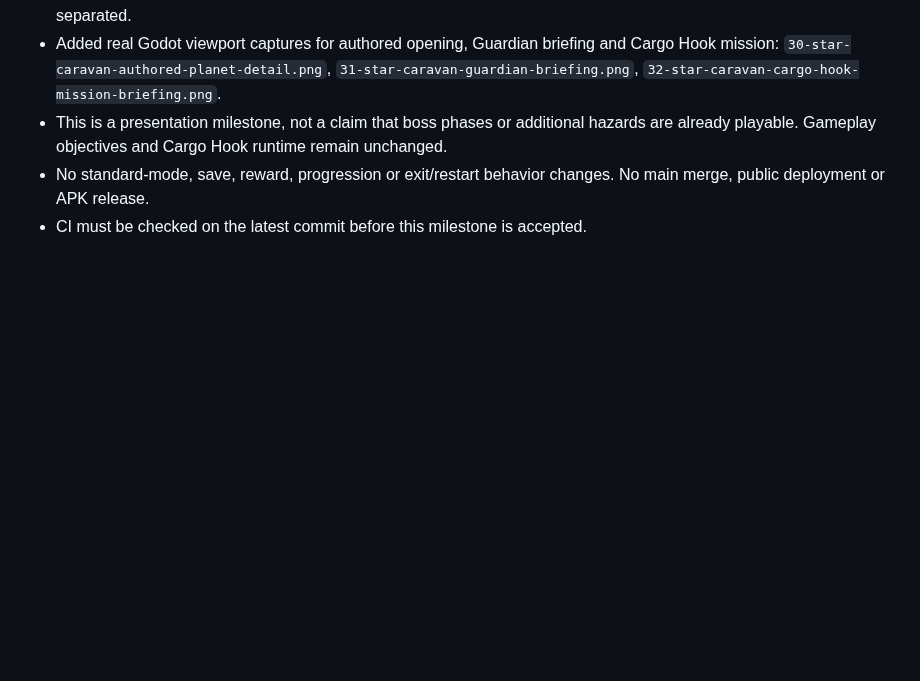
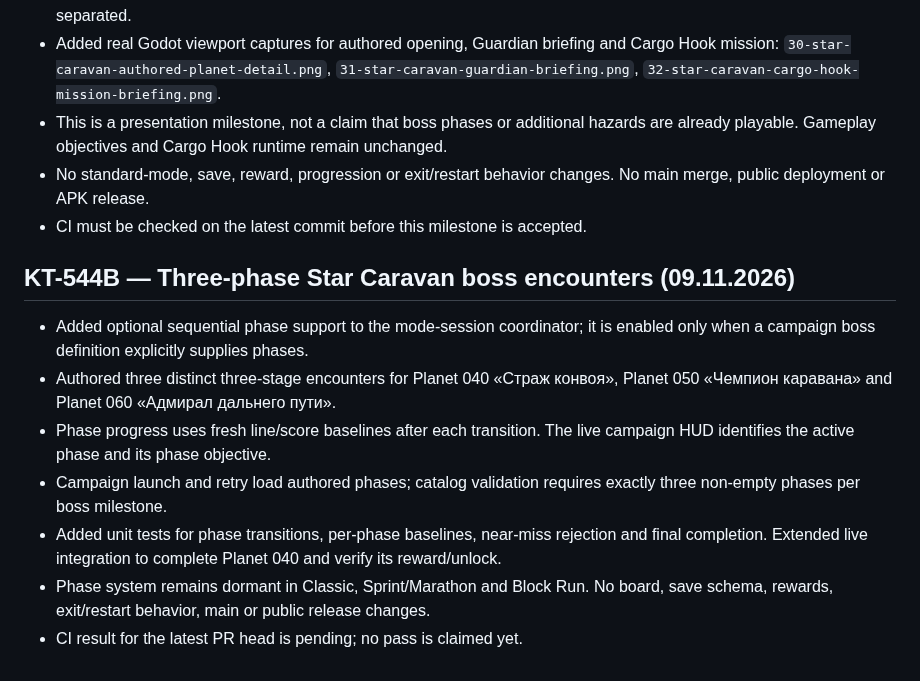
Before and after one commit to MaiklLX/Tetrios.LX, a Markdown page: godot/docs/CHECKPOINTS.md, the part around the change. GitHub-like rendering; blank space fills up the shorter version.

Commit message:
docs(campaign): checkpoint three-phase boss encounters

```diff
--- a/godot/docs/CHECKPOINTS.md
+++ b/godot/docs/CHECKPOINTS.md
@@ -431,3 +431,13 @@
 - This is a presentation milestone, not a claim that boss phases or additional hazards are already playable. Gameplay objectives and Cargo Hook runtime remain unchanged.
 - No standard-mode, save, reward, progression or exit/restart behavior changes. No main merge, public deployment or APK release.
 - CI must be checked on the latest commit before this milestone is accepted.
+
+
+## KT-544B — Three-phase Star Caravan boss encounters (09.11.2026)
+- Added optional sequential phase support to the mode-session coordinator; it is enabled only when a campaign boss definition explicitly supplies phases.
+- Authored three distinct three-stage encounters for Planet 040 «Страж конвоя», Planet 050 «Чемпион каравана» and Planet 060 «Адмирал дальнего пути».
+- Phase progress uses fresh line/score baselines after each transition. The live campaign HUD identifies the active phase and its phase objective.
+- Campaign launch and retry load authored phases; catalog validation requires exactly three non-empty phases per boss milestone.
+- Added unit tests for phase transitions, per-phase baselines, near-miss rejection and final completion. Extended live integration to complete Planet 040 and verify its reward/unlock.
+- Phase system remains dormant in Classic, Sprint/Marathon and Block Run. No board, save schema, rewards, exit/restart behavior, main or public release changes.
+- CI result for the latest PR head is pending; no pass is claimed yet.
```
